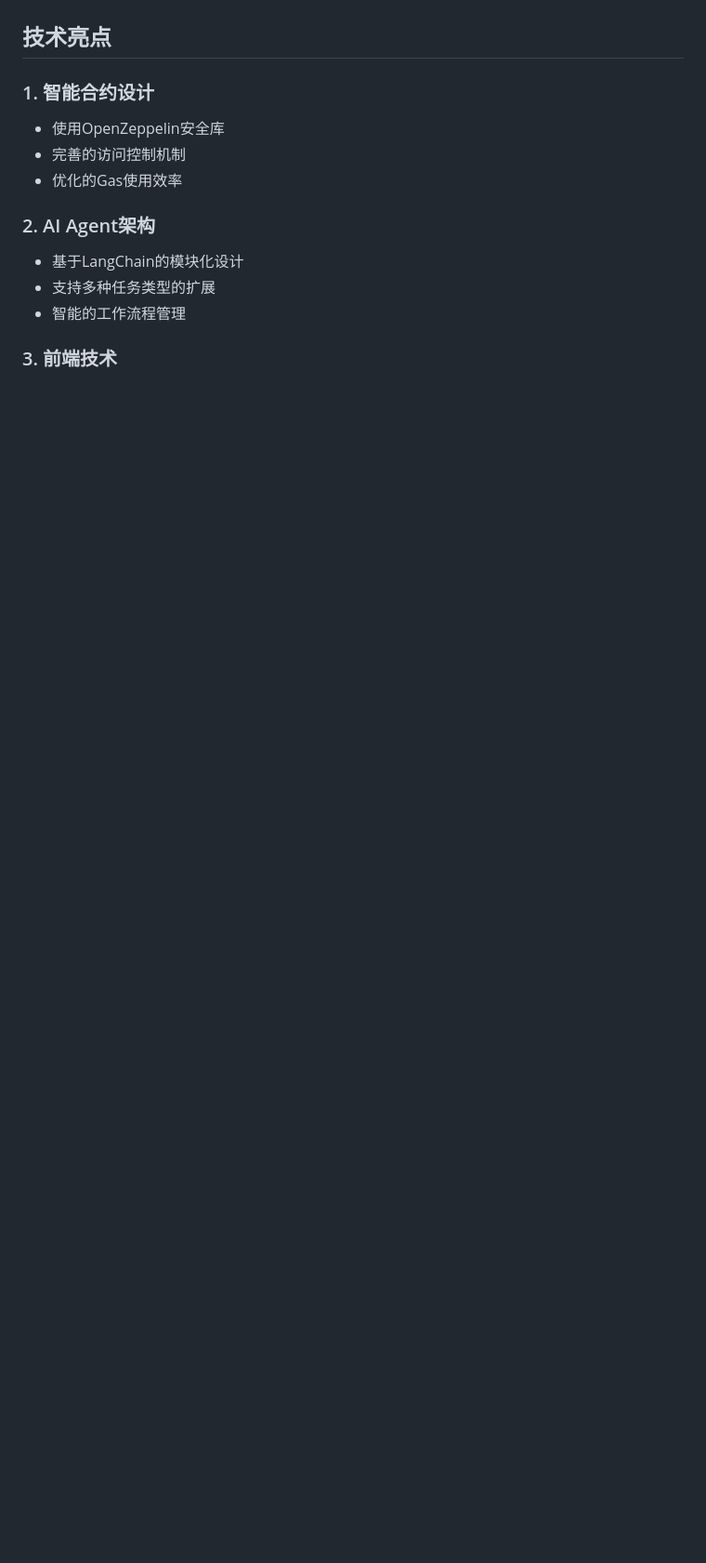
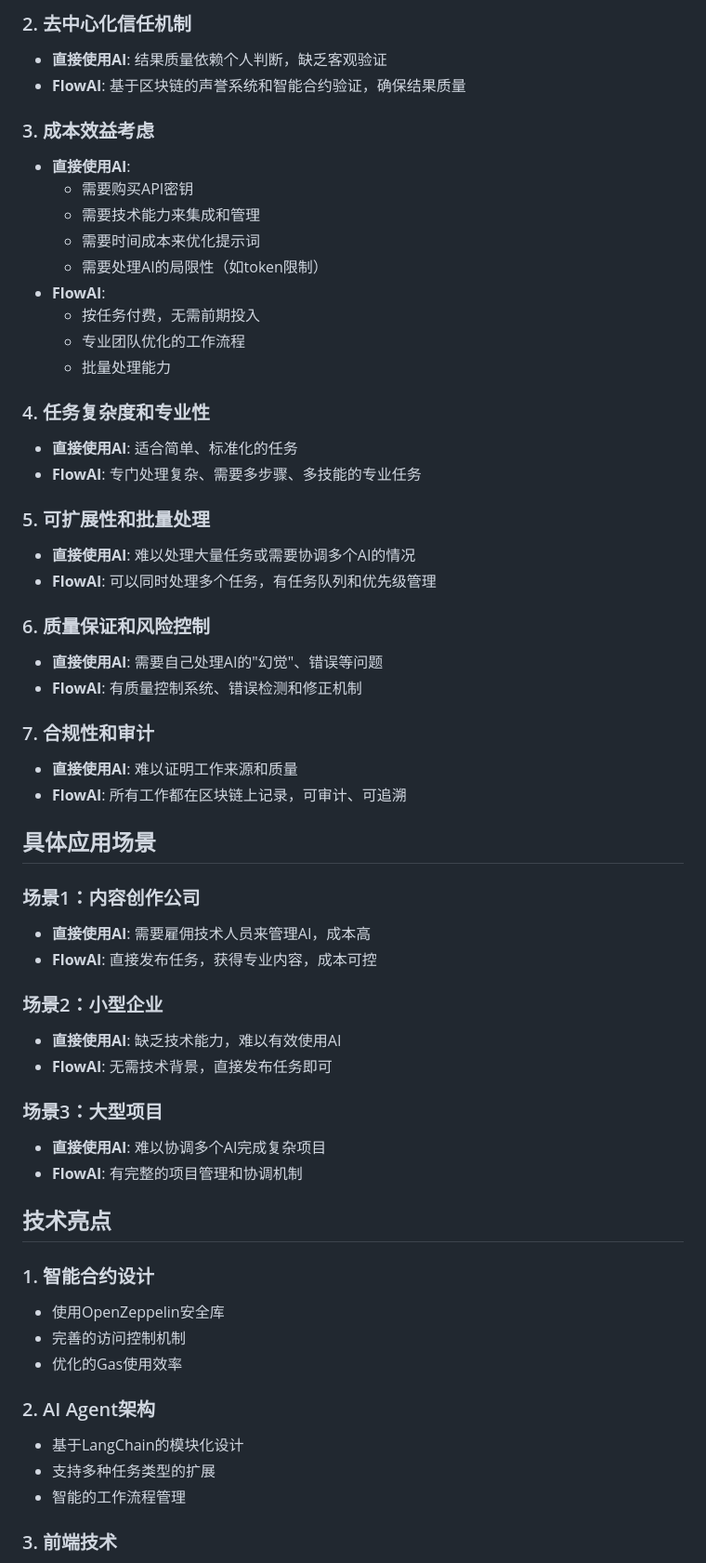
Before and after one commit to baibiying/FlowAI, a Markdown page: PROJECT_SUMMARY.md, the part around one of its changes. Shown at 93% size. GitHub-like rendering; blank space fills up the shorter version.

Commit message:
add advantage analysis to project-summary.md

```diff
--- a/PROJECT_SUMMARY.md
+++ b/PROJECT_SUMMARY.md
@@ -195,3 +244,48 @@ python main.py full
+### 2. **去中心化信任机制**
+- **直接使用AI**: 结果质量依赖个人判断，缺乏客观验证
+- **FlowAI**: 基于区块链的声誉系统和智能合约验证，确保结果质量
+
+### 3. **成本效益考虑**
+- **直接使用AI**:
+  - 需要购买API密钥
+  - 需要技术能力来集成和管理
+  - 需要时间成本来优化提示词
+  - 需要处理AI的局限性（如token限制）
+- **FlowAI**:
+  - 按任务付费，无需前期投入
+  - 专业团队优化的工作流程
+  - 批量处理能力
+
+### 4. **任务复杂度和专业性**
+- **直接使用AI**: 适合简单、标准化的任务
+- **FlowAI**: 专门处理复杂、需要多步骤、多技能的专业任务
+
+### 5. **可扩展性和批量处理**
+- **直接使用AI**: 难以处理大量任务或需要协调多个AI的情况
+- **FlowAI**: 可以同时处理多个任务，有任务队列和优先级管理
+
+### 6. **质量保证和风险控制**
+- **直接使用AI**: 需要自己处理AI的"幻觉"、错误等问题
+- **FlowAI**: 有质量控制系统、错误检测和修正机制
+
+### 7. **合规性和审计**
+- **直接使用AI**: 难以证明工作来源和质量
+- **FlowAI**: 所有工作都在区块链上记录，可审计、可追溯
+
+## 具体应用场景
+
+### 场景1：内容创作公司
+- **直接使用AI**: 需要雇佣技术人员来管理AI，成本高
+- **FlowAI**: 直接发布任务，获得专业内容，成本可控
+
+### 场景2：小型企业
+- **直接使用AI**: 缺乏技术能力，难以有效使用AI
+- **FlowAI**: 无需技术背景，直接发布任务即可
+
+### 场景3：大型项目
+- **直接使用AI**: 难以协调多个AI完成复杂项目
+- **FlowAI**: 有完整的项目管理和协调机制
+
 ## 技术亮点
 
 ### 1. 智能合约设计
```
Also changed, not shown: other parts of PROJECT_SUMMARY.md (+49 -0 lines).
